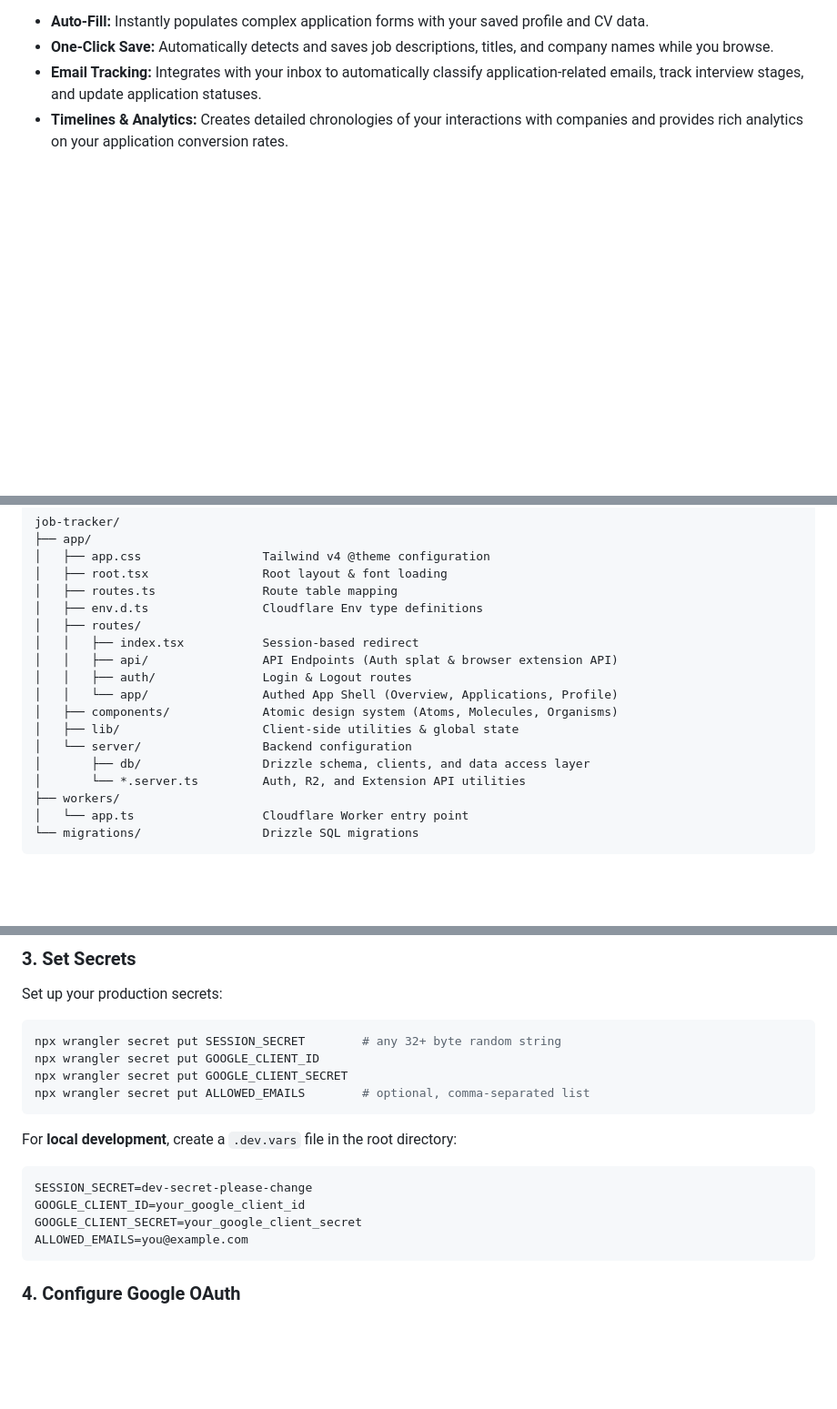
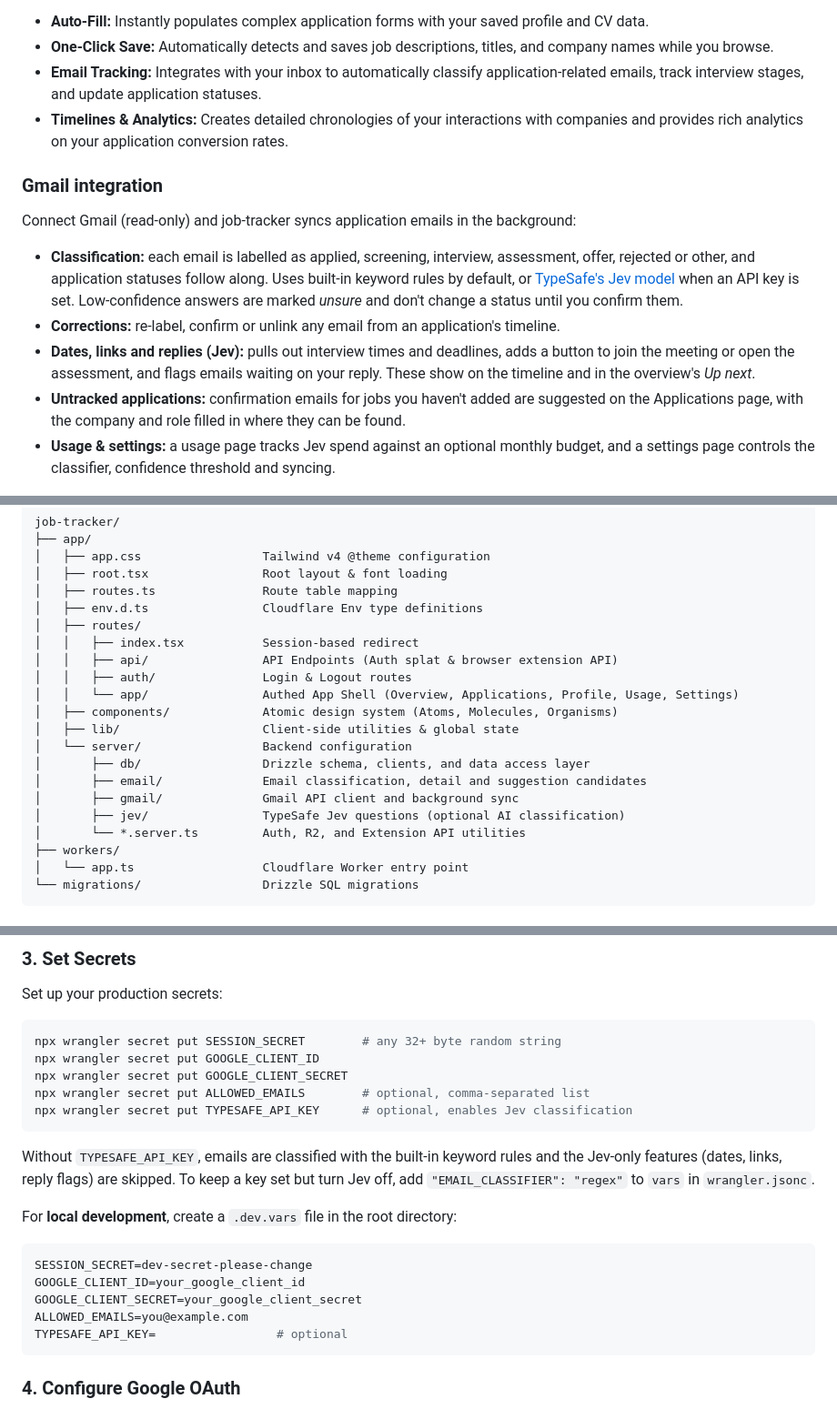
Before and after one commit to anwaroodin/job-tracker, a Markdown page: README.md, 3 parts joined by grey strips. Shown at 91% size. Rendered like a GitHub page; blank space fills up the shorter version.

Commit message:
docs: document gmail features and jev setup

````diff
--- a/README.md
+++ b/README.md
@@ -21,6 +21,16 @@ The core of the experience revolves around the **companion browser extension** w
 - **One-Click Save:** Automatically detects and saves job descriptions, titles, and company names while you browse.
 - **Email Tracking:** Integrates with your inbox to automatically classify application-related emails, track interview stages, and update application statuses.
 - **Timelines & Analytics:** Creates detailed chronologies of your interactions with companies and provides rich analytics on your application conversion rates.
+
+### Gmail integration
+
+Connect Gmail (read-only) and job-tracker syncs application emails in the background:
+
+- **Classification:** each email is labelled as applied, screening, interview, assessment, offer, rejected or other, and application statuses follow along. Uses built-in keyword rules by default, or [TypeSafe's Jev model](https://docs.typesafe.ai) when an API key is set. Low-confidence answers are marked *unsure* and don't change a status until you confirm them.
+- **Corrections:** re-label, confirm or unlink any email from an application's timeline.
+- **Dates, links and replies (Jev):** pulls out interview times and deadlines, adds a button to join the meeting or open the assessment, and flags emails waiting on your reply. These show on the timeline and in the overview's *Up next*.
+- **Untracked applications:** confirmation emails for jobs you haven't added are suggested on the Applications page, with the company and role filled in where they can be found.
+- **Usage & settings:** a usage page tracks Jev spend against an optional monthly budget, and a settings page controls the classifier, confidence threshold and syncing.
 
 <div align="center">
   <img src="./images/extension.png" alt="browser-extension" />
@@ -50,11 +60,14 @@ job-tracker/
 │   │   ├── index.tsx           Session-based redirect
 │   │   ├── api/                API Endpoints (Auth splat & browser extension API)
 │   │   ├── auth/               Login & Logout routes
-│   │   └── app/                Authed App Shell (Overview, Applications, Profile)
+│   │   └── app/                Authed App Shell (Overview, Applications, Profile, Usage, Settings)
 │   ├── components/             Atomic design system (Atoms, Molecules, Organisms)
 │   ├── lib/                    Client-side utilities & global state
 │   └── server/                 Backend configuration
 │       ├── db/                 Drizzle schema, clients, and data access layer
+│       ├── email/              Email classification, detail and suggestion candidates
+│       ├── gmail/              Gmail API client and background sync
+│       ├── jev/                TypeSafe Jev questions (optional AI classification)
 │       └── *.server.ts         Auth, R2, and Extension API utilities
 ├── workers/
 │   └── app.ts                  Cloudflare Worker entry point
@@ -96,7 +109,10 @@ npx wrangler secret put SESSION_SECRET        # any 32+ byte random string
 npx wrangler secret put GOOGLE_CLIENT_ID
 npx wrangler secret put GOOGLE_CLIENT_SECRET
 npx wrangler secret put ALLOWED_EMAILS        # optional, comma-separated list
+npx wrangler secret put TYPESAFE_API_KEY      # optional, enables Jev classification
 ```
+
+Without `TYPESAFE_API_KEY`, emails are classified with the built-in keyword rules and the Jev-only features (dates, links, reply flags) are skipped. To keep a key set but turn Jev off, add `"EMAIL_CLASSIFIER": "regex"` to `vars` in `wrangler.jsonc`.
 
 For **local development**, create a `.dev.vars` file in the root directory:
 
@@ -105,6 +121,7 @@ SESSION_SECRET=dev-secret-please-change
 GOOGLE_CLIENT_ID=your_google_client_id
 GOOGLE_CLIENT_SECRET=your_google_client_secret
 ALLOWED_EMAILS=you@example.com
+TYPESAFE_API_KEY=                 # optional
 ```
 
 ### 4. Configure Google OAuth
````
Also changed, not shown: other parts of README.md (+1 -1 lines).
